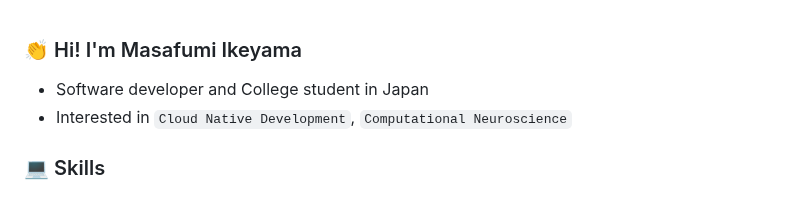
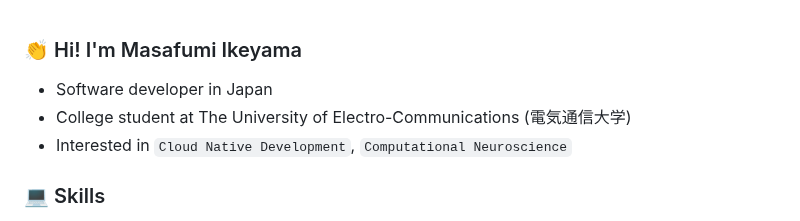
Before and after one commit to mi11km/mi11km, a Markdown page: README.md, the part around the change. Drawn GitHub-style.

```diff
--- a/README.md
+++ b/README.md
@@ -1,5 +1,6 @@
 ### 👏 Hi! I'm Masafumi Ikeyama
-- Software developer and College student in Japan
+- Software developer in Japan
+- College student at The University of Electro-Communications (電気通信大学)
 - Interested in `Cloud Native Development`, `Computational Neuroscience`
 
 
```
